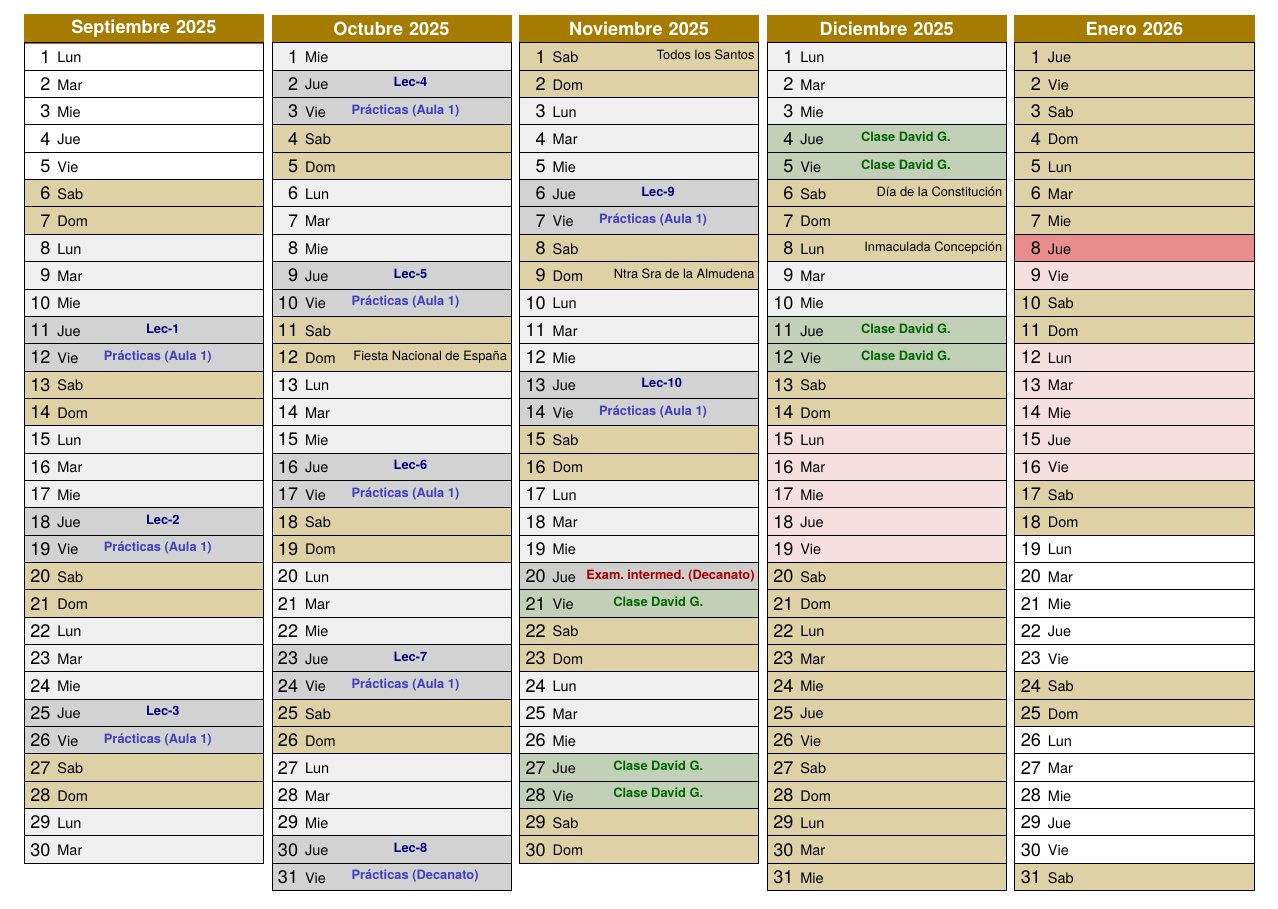
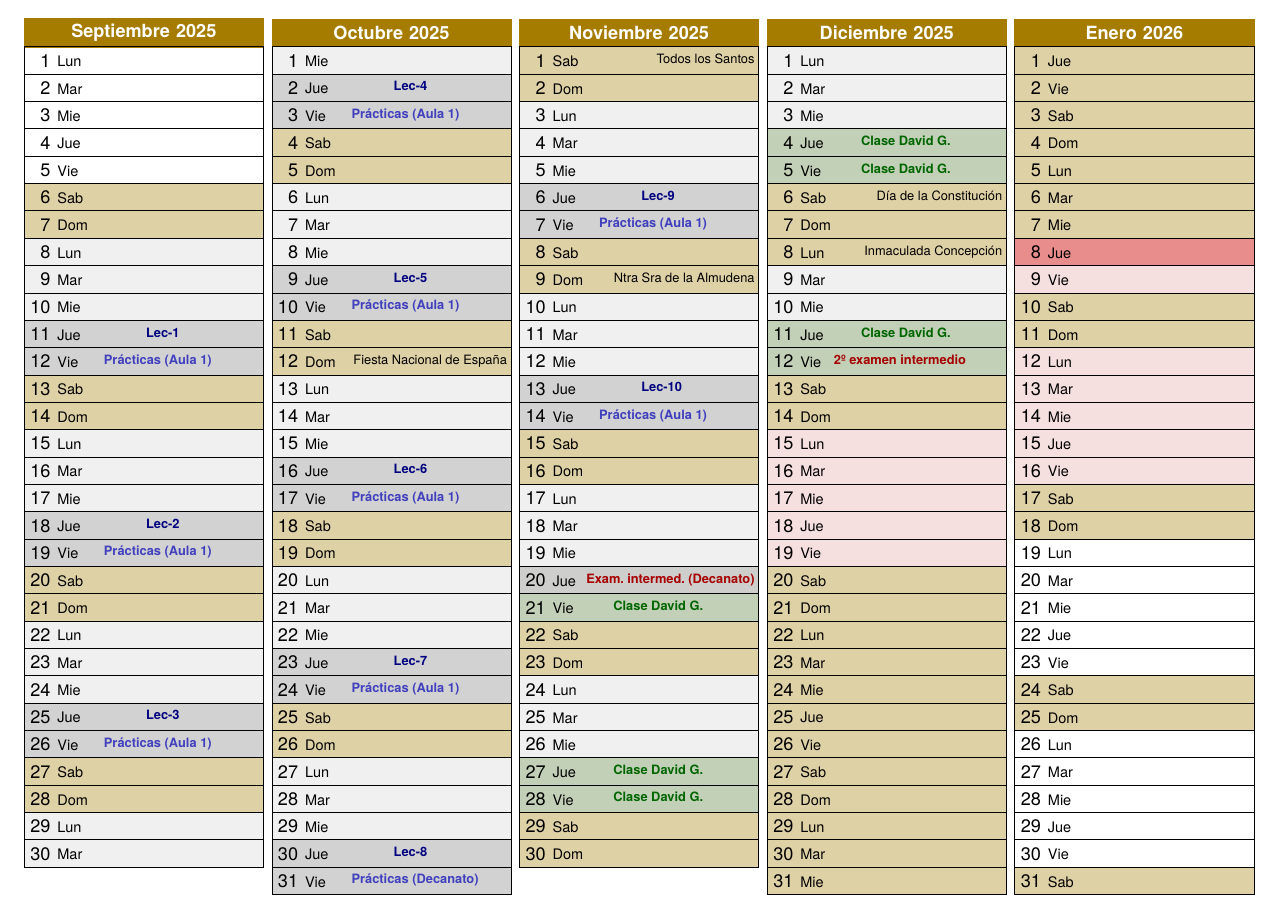
Before and after one commit to mbujosab/Econometria-Aplicada, a LaTeX document (Calendario/25-26/Calendario-Econometria-Aplicada.tex, which reads Calendario/25-26/clases.tex): part of the page, cut so that both start at the same text. Compiled offline with pdfLaTeX.

```diff
--- a/Calendario/25-26/clases.tex
+++ b/Calendario/25-26/clases.tex
@@ -41,8 +41,8 @@
 \salaO*{\yearP-12-04}{\bf {\color{green!40!black} Clase David G.}\qquad\qquad}[color=laboratorio!80!gray!50]
 \salaO*{\yearP-12-05}{\bf {\color{green!40!black} Clase David G.}\qquad\qquad}[color=laboratorio!80!gray!50]
 \salaO*{\yearP-12-11}{\bf {\color{green!40!black} Clase David G.}\qquad\qquad}[color=laboratorio!80!gray!50]
-\salaO*{\yearP-12-12}{\bf {\color{green!40!black} Clase David G.}\qquad\qquad}[color=laboratorio!80!gray!50]
-
+%\salaO*{\yearP-12-12}{\bf {\color{green!40!black} Clase David G.}\qquad\qquad}[color=laboratorio!80!gray!50]
+\examen*{\yearP-12-12}{\bf \color{red!65!black} 2º examen intermedio}[color=laboratorio!80!gray!50]
 
 %%% EXÁMENES FINALES
 
```
Also changed, not shown: 4 other files.
